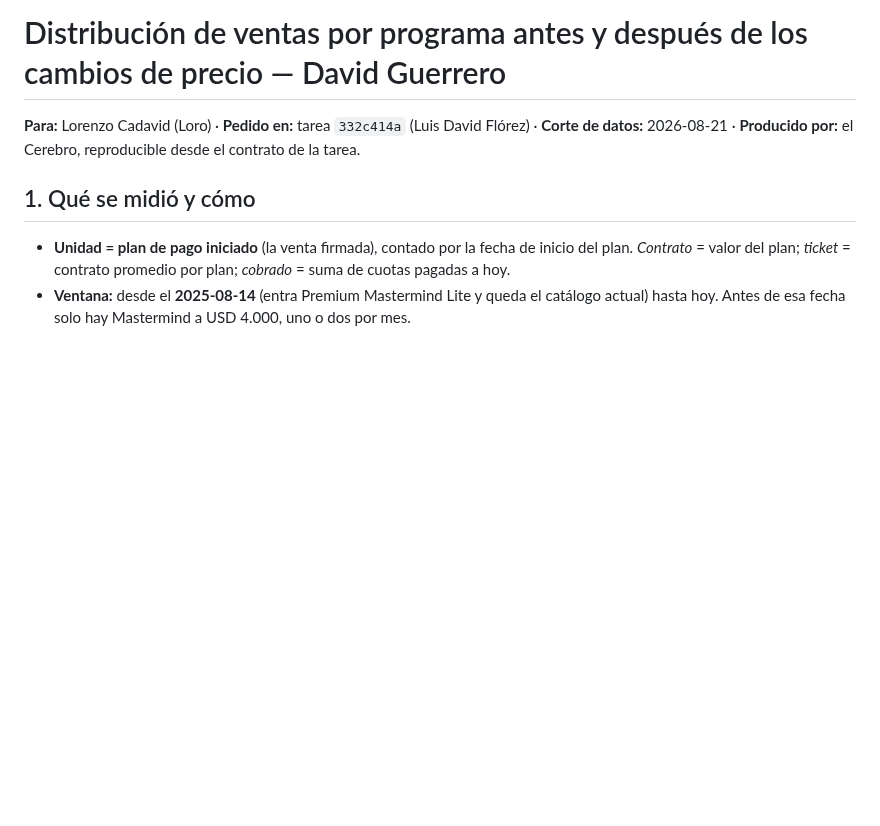
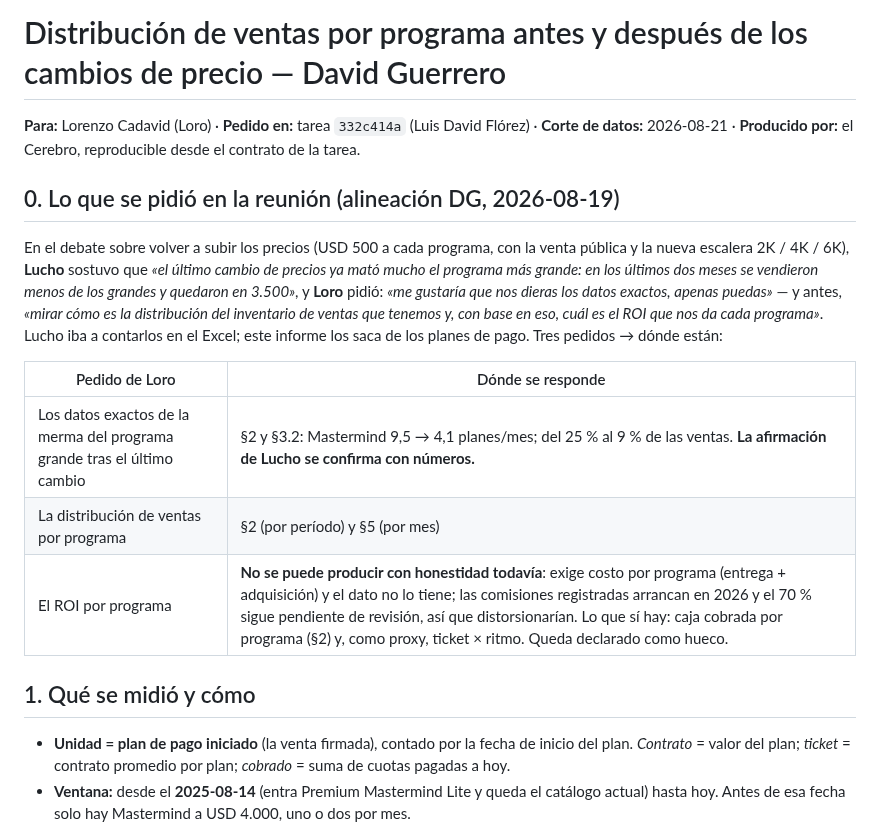
Before and after one commit to qbloq/ikigai-brain, a Markdown page: docs/ventas-por-programa-vs-precio-2026-08-21.md, the part around the change. Rendered like a GitHub page; blank space fills up the shorter version.

Commit message:
docs(332c414a): sección 0 — el pedido textual de Loro en la alineación DG y dónde lo responde el informe; ROI por programa declarado como hueco
Co-Authored-By: Claude Opus 5 <noreply@anthropic.com>

```diff
--- a/docs/ventas-por-programa-vs-precio-2026-08-21.md
+++ b/docs/ventas-por-programa-vs-precio-2026-08-21.md
@@ -1,6 +1,16 @@
 # Distribución de ventas por programa antes y después de los cambios de precio — David Guerrero
 
 **Para:** Lorenzo Cadavid (Loro) · **Pedido en:** tarea `332c414a` (Luis David Flórez) · **Corte de datos:** 2026-08-21 · **Producido por:** el Cerebro, reproducible desde el contrato de la tarea.
+
+## 0. Lo que se pidió en la reunión (alineación DG, 2026-08-19)
+
+En el debate sobre volver a subir los precios (USD 500 a cada programa, con la venta pública y la nueva escalera 2K / 4K / 6K), **Lucho** sostuvo que *«el último cambio de precios ya mató mucho el programa más grande: en los últimos dos meses se vendieron menos de los grandes y quedaron en 3.500»*, y **Loro** pidió: *«me gustaría que nos dieras los datos exactos, apenas puedas»* — y antes, *«mirar cómo es la distribución del inventario de ventas que tenemos y, con base en eso, cuál es el ROI que nos da cada programa»*. Lucho iba a contarlos en el Excel; este informe los saca de los planes de pago. Tres pedidos → dónde están:
+
+| Pedido de Loro | Dónde se responde |
+|---|---|
+| Los datos exactos de la merma del programa grande tras el último cambio | §2 y §3.2: Mastermind 9,5 → 4,1 planes/mes; del 25 % al 9 % de las ventas. **La afirmación de Lucho se confirma con números.** |
+| La distribución de ventas por programa | §2 (por período) y §5 (por mes) |
+| El ROI por programa | **No se puede producir con honestidad todavía**: exige costo por programa (entrega + adquisición) y el dato no lo tiene; las comisiones registradas arrancan en 2026 y el 70 % sigue pendiente de revisión, así que distorsionarían. Lo que sí hay: caja cobrada por programa (§2) y, como proxy, ticket × ritmo. Queda declarado como hueco. |
 
 ## 1. Qué se midió y cómo
 
```
